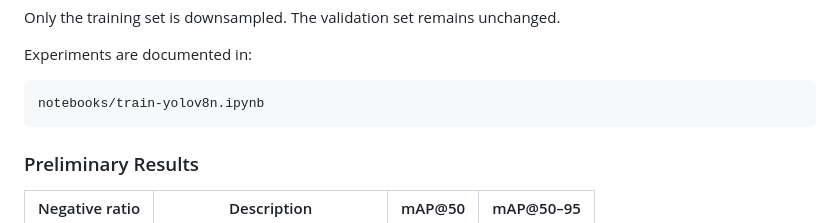
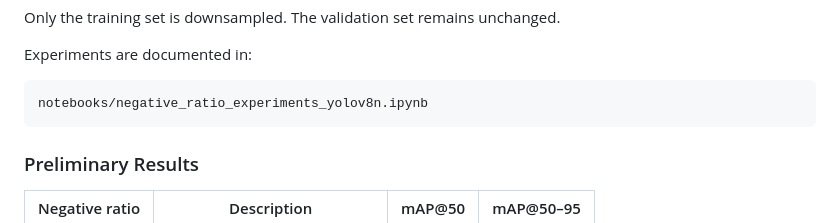
Before and after one commit to RuzannaMkhitaryan/great-barrier-reef, a Markdown page: data_pipeline.md, the part around one of its changes. Rendered like a GitHub page.

Commit message:
Update experiment and training notebook names

````diff
--- a/data_pipeline.md
+++ b/data_pipeline.md
@@ -114,7 +114,7 @@ Only the training set is downsampled. The validation set remains unchanged.
 Experiments are documented in:
 
 ```text
-notebooks/train-yolov8n.ipynb
+notebooks/negative_ratio_experiments_yolov8n.ipynb
 ```
 
 ### Preliminary Results
````
Also changed, not shown: other parts of data_pipeline.md (+1 -1 lines).
